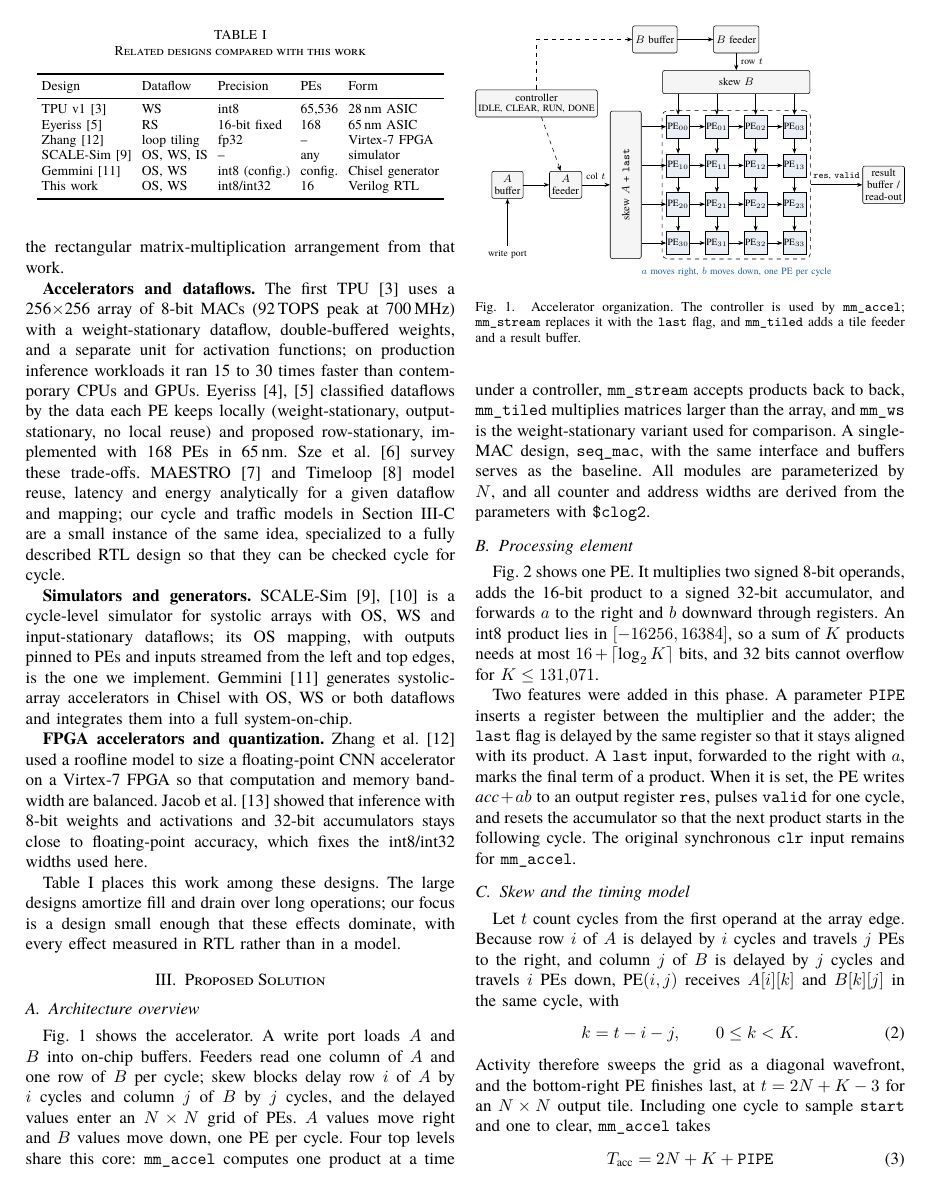
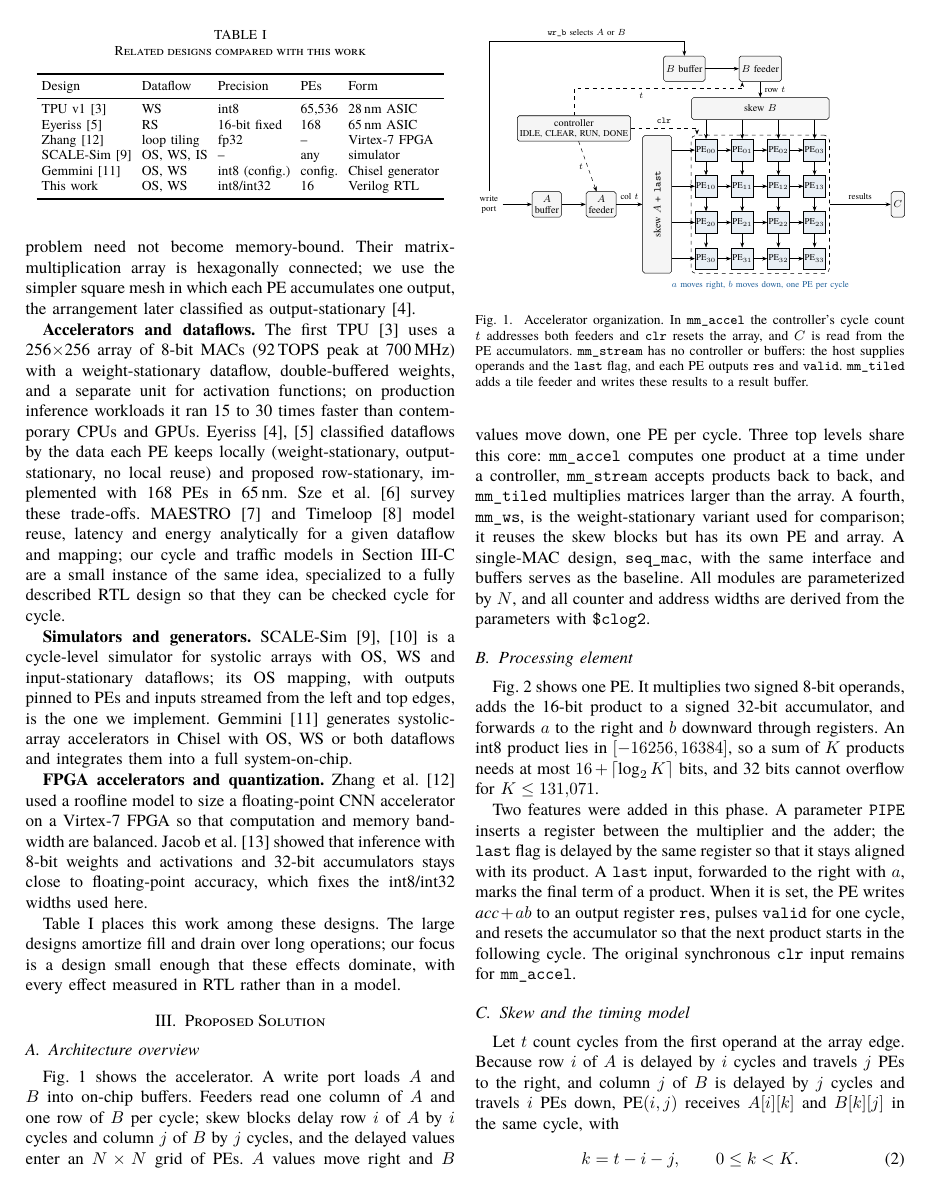
Before and after one commit to Vetri-78640/TPU-Inspired-Systolic-Array-Accelerator, a LaTeX paper (report/main.tex): page 2 of 7. Compiled offline with XeLaTeX; a missing font is replaced by an installed copy or a similar font.

Commit message:
docs(report): fix block diagram and PE connections and correct design descriptions

```diff
--- a/report/main.tex
+++ b/report/main.tex
@@ -62,7 +62,7 @@ Section~\ref{sec:lit} reviews related work, Section~\ref{sec:design} describes t
 \section{Literature Review}
 \label{sec:lit}
 
-\textbf{Systolic arrays.} Kung and Leiserson~\cite{kunglei1978} introduced systolic arrays as networks of simple cells that compute while data flows through them in a regular rhythm, and gave arrays for matrix-vector and matrix-matrix multiplication. Kung~\cite{kung1982} later set out the design argument: when each item fetched from memory is used many times inside the array, a compute-bound problem need not become memory-bound. Our array follows the rectangular matrix-multiplication arrangement from that work.
+\textbf{Systolic arrays.} Kung and Leiserson~\cite{kunglei1978} introduced systolic arrays as networks of simple cells that compute while data flows through them in a regular rhythm, and gave arrays for matrix-vector and matrix-matrix multiplication. Kung~\cite{kung1982} later set out the design argument: when each item fetched from memory is used many times inside the array, a compute-bound problem need not become memory-bound. Their matrix-multiplication array is hexagonally connected; we use the simpler square mesh in which each PE accumulates one output, the arrangement later classified as output-stationary~\cite{chen2016}.
 
 \textbf{Accelerators and dataflows.} The first TPU~\cite{jouppi2017} uses a 256$\times$256 array of 8-bit MACs (92\,TOPS peak at 700\,MHz) with a weight-stationary dataflow, double-buffered weights, and a separate unit for activation functions; on production inference workloads it ran 15 to 30 times faster than contemporary CPUs and GPUs. Eyeriss~\cite{chen2016,chen2017} classified dataflows by the data each PE keeps locally (weight-stationary, output-stationary, no local reuse) and proposed row-stationary, implemented with 168 PEs in 65\,nm. Sze et al.~\cite{sze2017} survey these trade-offs. MAESTRO~\cite{kwon2019} and Timeloop~\cite{parashar2019} model reuse, latency and energy analytically for a given dataflow and mapping; our cycle and traffic models in Section~\ref{sec:model} are a small instance of the same idea, specialized to a fully described RTL design so that they can be checked cycle for cycle.
 
@@ -95,7 +95,7 @@ This work & OS, WS & int8/int32 & 16 & Verilog RTL \\
 \label{sec:design}
 
 \subsection{Architecture overview}
-Fig.~\ref{fig:block} shows the accelerator. A write port loads $A$ and $B$ into on-chip buffers. Feeders read one column of $A$ and one row of $B$ per cycle; skew blocks delay row $i$ of $A$ by $i$ cycles and column $j$ of $B$ by $j$ cycles, and the delayed values enter an $N\times N$ grid of PEs. $A$ values move right and $B$ values move down, one PE per cycle. Four top levels share this core: \code{mm\_accel} computes one product at a time under a controller, \code{mm\_stream} accepts products back to back, \code{mm\_tiled} multiplies matrices larger than the array, and \code{mm\_ws} is the weight-stationary variant used for comparison. A single-MAC design, \code{seq\_mac}, with the same interface and buffers serves as the baseline. All modules are parameterized by $N$, and all counter and address widths are derived from the parameters with \code{\$clog2}.
+Fig.~\ref{fig:block} shows the accelerator. A write port loads $A$ and $B$ into on-chip buffers. Feeders read one column of $A$ and one row of $B$ per cycle; skew blocks delay row $i$ of $A$ by $i$ cycles and column $j$ of $B$ by $j$ cycles, and the delayed values enter an $N\times N$ grid of PEs. $A$ values move right and $B$ values move down, one PE per cycle. Three top levels share this core: \code{mm\_accel} computes one product at a time under a controller, \code{mm\_stream} accepts products back to back, and \code{mm\_tiled} multiplies matrices larger than the array. A fourth, \code{mm\_ws}, is the weight-stationary variant used for comparison; it reuses the skew blocks but has its own PE and array. A single-MAC design, \code{seq\_mac}, with the same interface and buffers serves as the baseline. All modules are parameterized by $N$, and all counter and address widths are derived from the parameters with \code{\$clog2}.
 
 \begin{figure}[t]
 \centering
@@ -124,15 +124,17 @@ Fig.~\ref{fig:block} shows the accelerator. A write port loads $A$ and $B$ into
 \draw[->] (ba) -- (fa); \draw[->] (fa) -- node[above, font=\scriptsize]{col $t$} (ska);
 \draw[->] (bb) -- (fb); \draw[->] (fb) -- node[right, font=\scriptsize]{row $t$} (skb);
 \node[blk] (ctl) at (-3.65,0.6) {controller\\[-1pt]{\scriptsize IDLE, CLEAR, RUN, DONE}};
-\draw[->, dashed] (ctl) -- (fa);
-\draw[->, dashed] (ctl.north) |- (bb);
-\node[font=\scriptsize] (wr) at (-4.4,-3.3) {write port};
+\draw[->, dashed] (ctl) -- node[left, font=\scriptsize]{$t$} (fa);
+\draw[->, dashed] (ctl.north) |- node[pos=0.7, below, font=\scriptsize]{$t$} (1.0,1.7) -- (1.0,1.88);
+\draw[->, dashed] (ctl.east) -- node[above, font=\scriptsize]{\code{clr}} (-0.25,0.6) -- (-0.25,0.43);
+\node[font=\scriptsize, align=center] (wr) at (-6.0,-1.5) {write\\port};
 \draw[->] (wr) -- (ba);
-\node[blk] (out) at (5.3,-1.5) {result\\buffer /\\read-out};
-\draw[->, thick] (grid.east |- out) -- node[above, font=\scriptsize]{\code{res}, \code{valid}} (out);
+\draw[->] (wr.north) |- (-0.6,3.0) node[pos=0.75, above, font=\scriptsize]{\code{wr\_b} selects $A$ or $B$} -- (bb.north);
+\node[blk] (out) at (5.3,-1.5) {$C$};
+\draw[->, thick] (grid.east |- out) -- node[above, font=\scriptsize]{results} (out);
 \node[font=\scriptsize, c1] at (1.5,-3.75) {$a$ moves right, $b$ moves down, one PE per cycle};
 \end{tikzpicture}}
-\caption{Accelerator organization. The controller is used by \code{mm\_accel}; \code{mm\_stream} replaces it with the \code{last} flag, and \code{mm\_tiled} adds a tile feeder and a result buffer.}
+\caption{Accelerator organization. In \code{mm\_accel} the controller's cycle count $t$ addresses both feeders and \code{clr} resets the array, and $C$ is read from the PE accumulators. \code{mm\_stream} has no controller or buffers: the host supplies operands and the \code{last} flag, and each PE outputs \code{res} and \code{valid}. \code{mm\_tiled} adds a tile feeder and writes these results to a result buffer.}
 \label{fig:block}
 \end{figure}
 
```
Also changed, not shown: report/main.pdf, report/main.tex (13 more changed lines).
